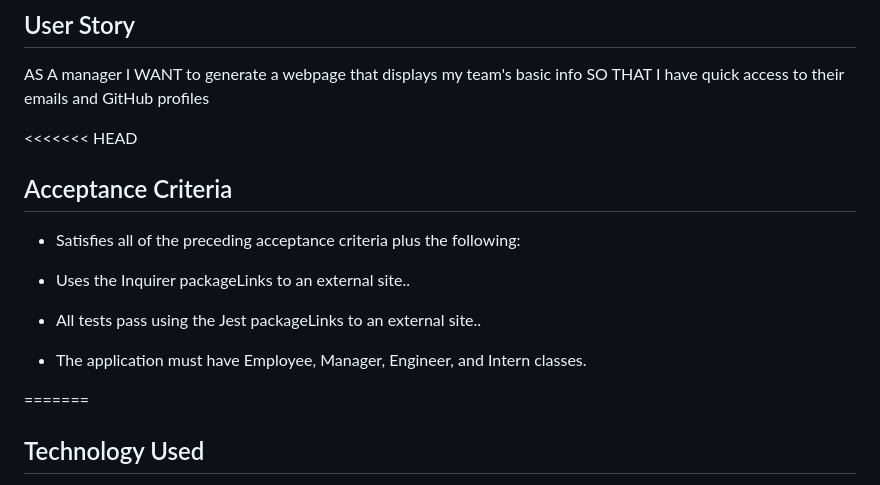
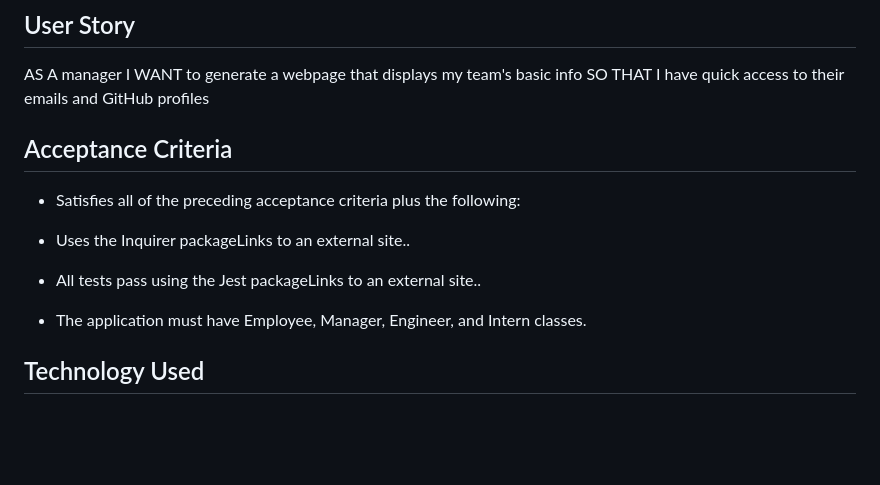
Before and after one commit to khumbulani9/Test-Driven-Development-Team-Profile-Generator, a Markdown page: README.md, the part around one of its changes. Drawn GitHub-style; blank space fills up the shorter version.

```diff
--- a/README.md
+++ b/README.md
@@ -12,7 +12,7 @@ AS A manager
 I WANT to generate a webpage that displays my team's basic info
 SO THAT I have quick access to their emails and GitHub profiles
 
-<<<<<<< HEAD
+
 ## Acceptance Criteria
 
 * Satisfies all of the preceding acceptance criteria plus the following:
@@ -22,8 +22,6 @@ SO THAT I have quick access to their emails and GitHub profiles
 * All tests pass using the Jest packageLinks to an external site..
 
 * The application must have Employee, Manager, Engineer, and Intern classes.
-
-=======
 
 ## Technology Used
 
```
Also changed, not shown: other parts of README.md (+0 -1 lines).
